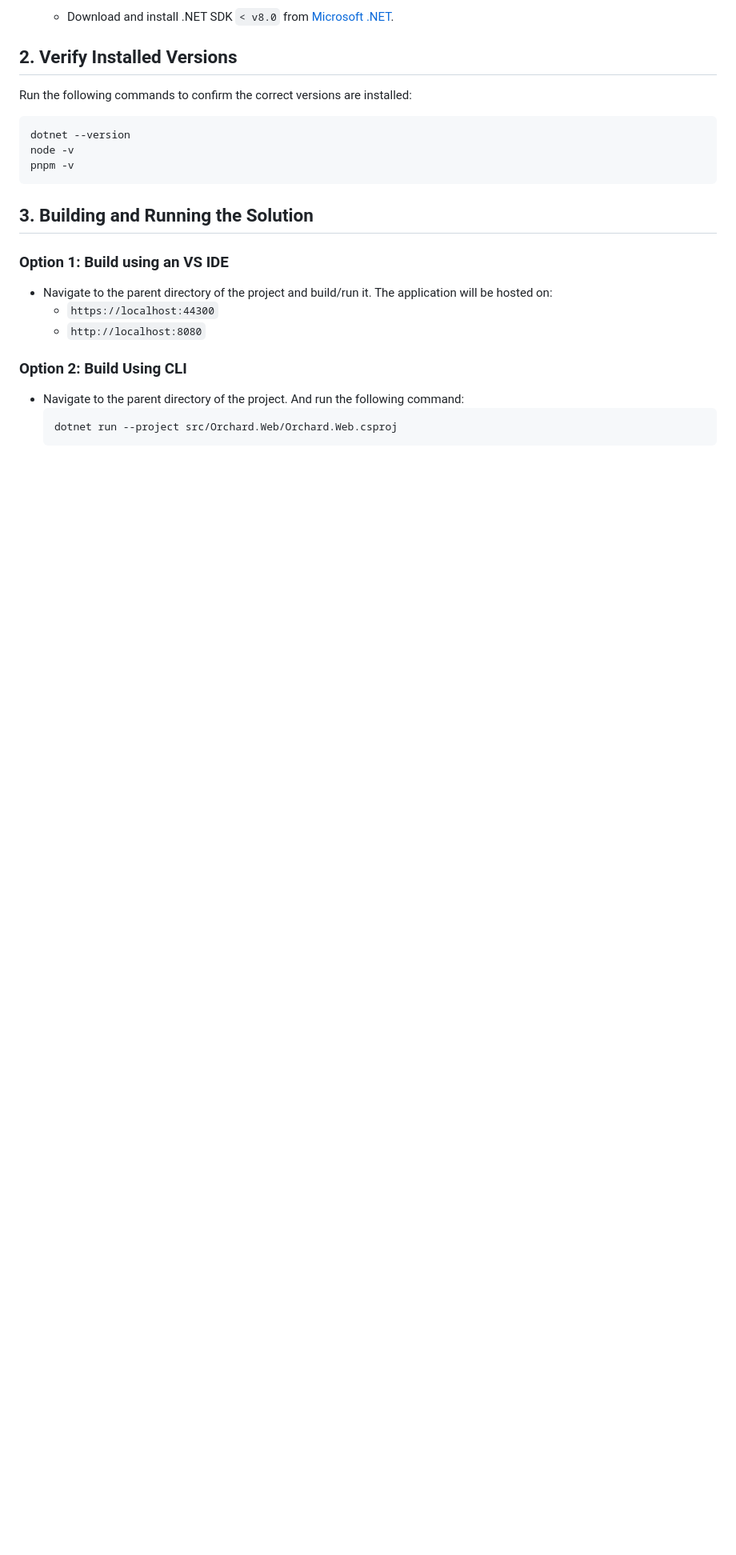
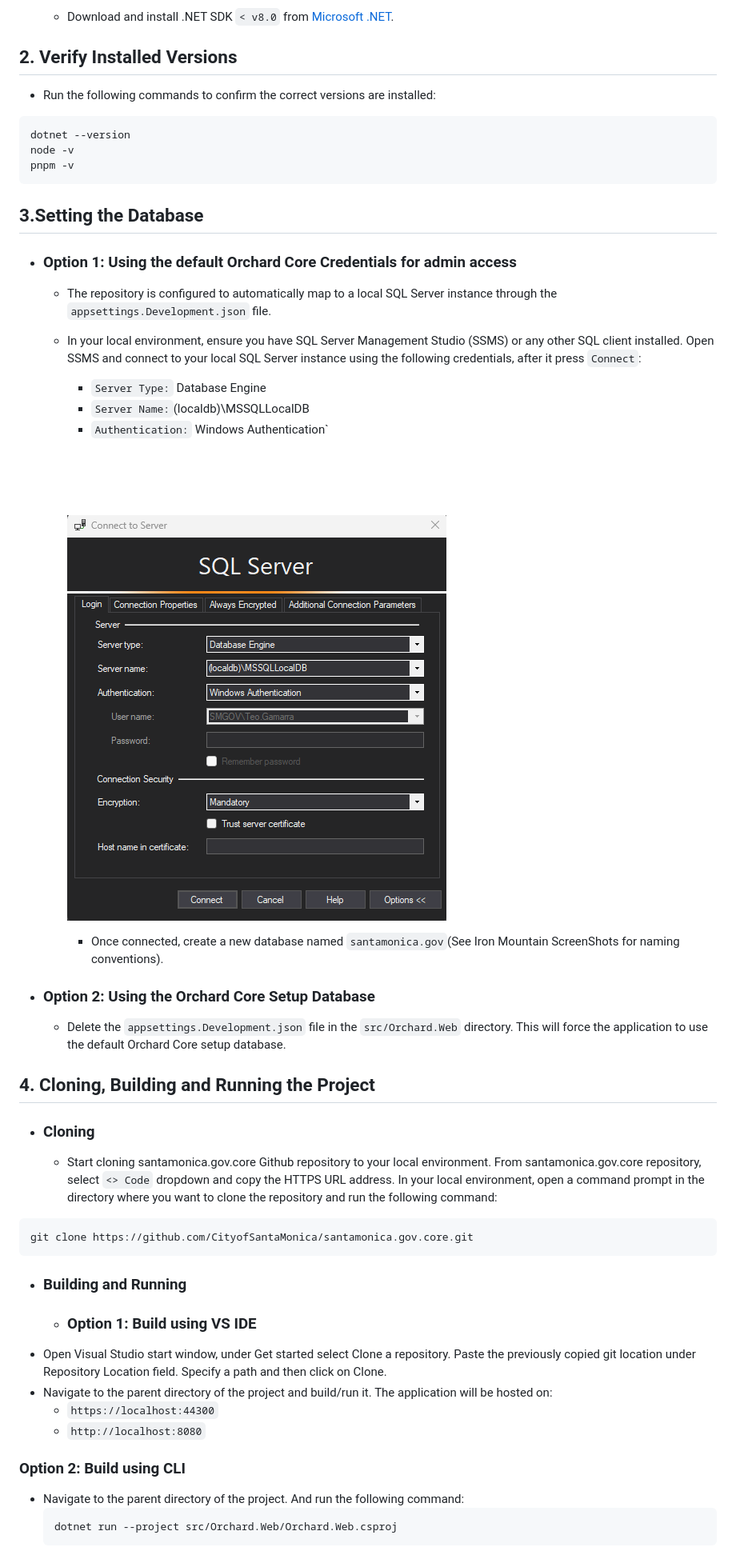
Before and after one commit to eberteogam/eberteogam.github.io, a Markdown page: README.md, the part around one of its changes. Shown at 80% size. Drawn GitHub-style; pictures changed too: img.png (added); blank space fills up the shorter version.

````diff
--- a/README.md
+++ b/README.md
@@ -60,21 +66,48 @@ uninstall it and remove any related paths from your system environment variables
    - Download and install .NET SDK `< v8.0` from [Microsoft .NET](https://dotnet.microsoft.com/en-us/download).
 
 ## 2. Verify Installed Versions
-Run the following commands to confirm the correct versions are installed:
+- Run the following commands to confirm the correct versions are installed:
 ```bash
 dotnet --version
 node -v
 pnpm -v
 ```
 
-## 3. Building and Running the Solution
+## 3.Setting the Database
 
-### Option 1: Build using an VS IDE
+- ### Option 1: Using the default Orchard Core Credentials for admin access
+  - The repository is configured to automatically map to a local SQL Server instance through the `appsettings.Development.json` file.
+  - In your local environment, ensure you have SQL Server Management Studio (SSMS) or any other SQL client installed.
+    Open SSMS and connect to your local SQL Server instance using the following credentials, after it press `Connect`:
+    - `Server Type:` Database Engine
+    - `Server Name:`(localdb)\MSSQLLocalDB
+    - `Authentication:` Windows Authentication`
+
+    <br><br><br>
+
+    ![img.png](img.png)
+    - Once connected, create a new database named `santamonica.gov`(See Iron Mountain ScreenShots for naming conventions).
+
+- ### Option 2: Using the Orchard Core Setup Database
+  - Delete the `appsettings.Development.json` file in the `src/Orchard.Web` directory. This will force the application to use the default Orchard Core setup database.
+
+## 4. Cloning, Building and Running the Project
+- ### Cloning
+  - Start cloning santamonica.gov.core Github repository to your local environment. From santamonica.gov.core repository,
+    select `<> Code` dropdown and copy the HTTPS URL address. In your local environment, open a command prompt in the directory
+    where you want to clone the repository and run the following command:
+```bash
+git clone https://github.com/CityofSantaMonica/santamonica.gov.core.git
+```
+
+- ### Building and Running
+  -   ### Option 1: Build using VS IDE
+- Open Visual Studio start window, under Get started select Clone a repository. Paste the previously copied git location under Repository Location field. Specify a path and then click on Clone.
 - Navigate to the parent directory of the project and build/run it. The application will be hosted on:
   - `https://localhost:44300`
   - `http://localhost:8080`
 
-### Option 2: Build Using CLI
+### Option 2: Build using CLI
 - Navigate to the parent directory of the project. And run the following command:
   ```bash
   dotnet run --project src/Orchard.Web/Orchard.Web.csproj
````
Also changed, not shown: other parts of README.md (+7 -1 lines).
